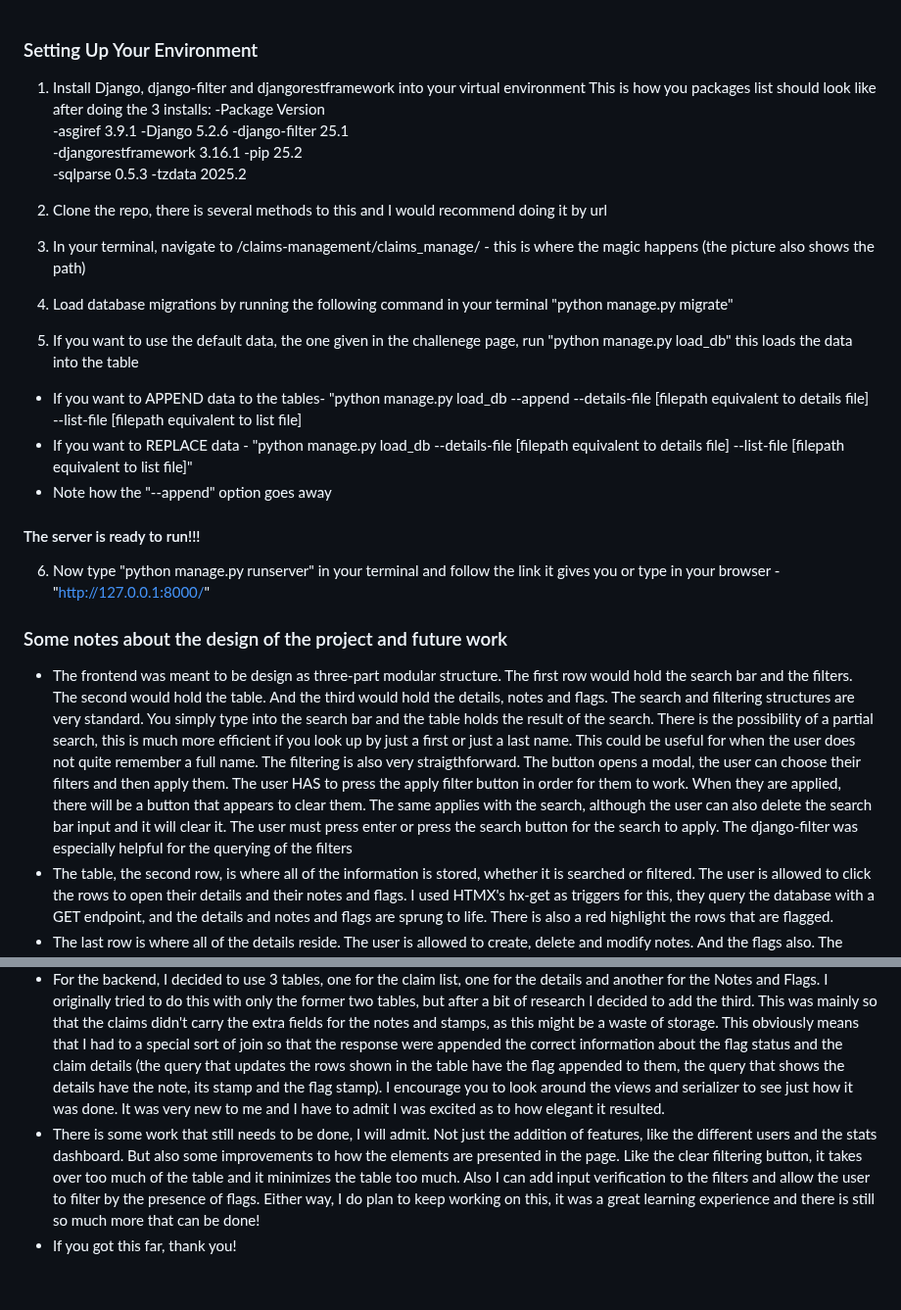
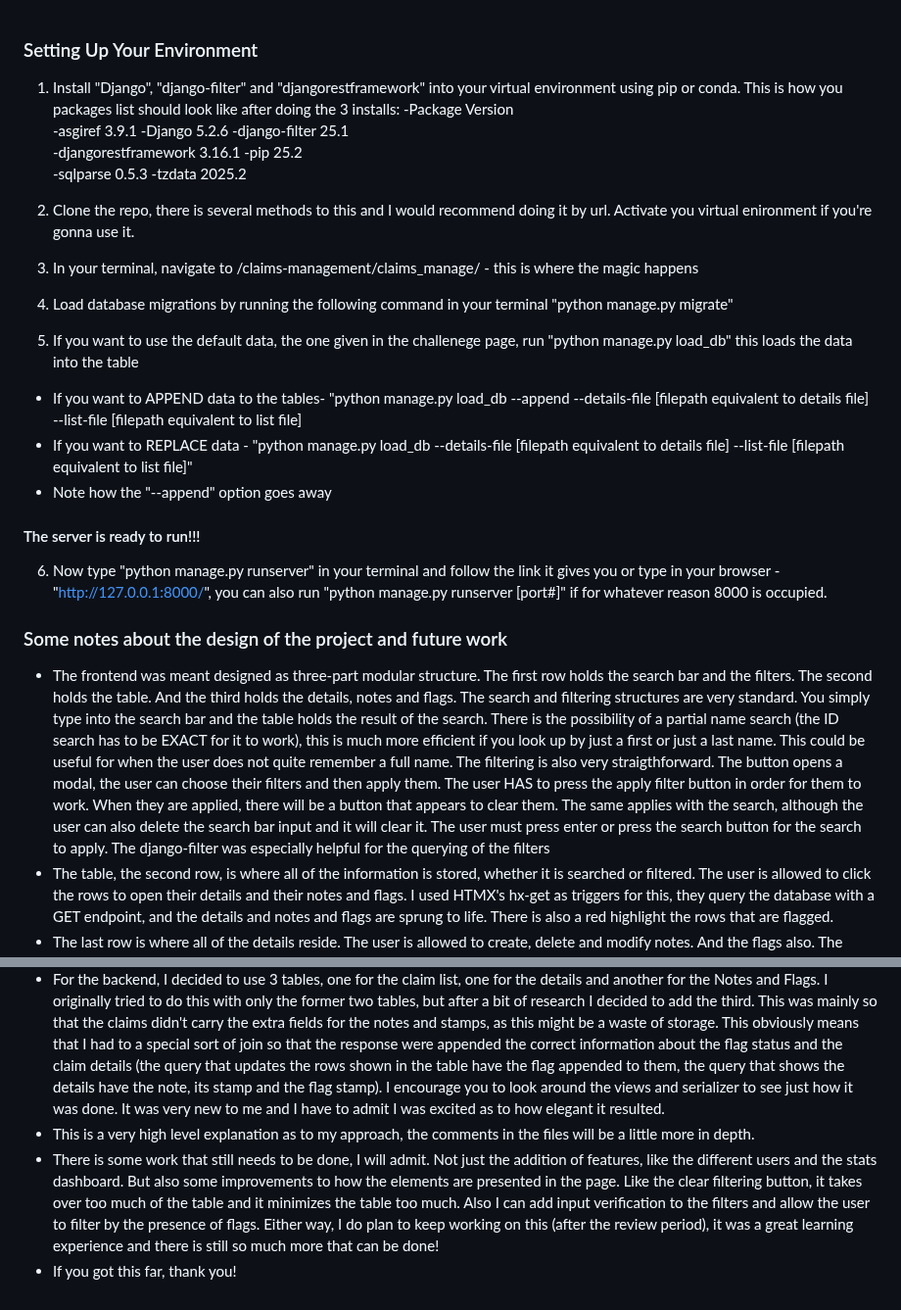
Before and after one commit to maurodri731/claims-management, a Markdown page: README.md, 2 parts joined by grey strips. Shown at 98% size. Rendered like a GitHub page.

```diff
--- a/README.md
+++ b/README.md
@@ -1,5 +1,5 @@
 ### Setting Up Your Environment
-1. Install Django, django-filter and djangorestframework into your virtual environment This is how you packages list should look like after doing the 3 installs:
+1. Install "Django", "django-filter" and "djangorestframework" into your virtual environment using pip or conda. This is how you packages list should look like after doing the 3 installs:
   -Package             Version
   -asgiref             3.9.1
   -Django              5.2.6
@@ -9,21 +9,22 @@
   -sqlparse            0.5.3
   -tzdata              2025.2
 
-2. Clone the repo, there is several methods to this and I would recommend doing it by url
-3. In your terminal, navigate to /claims-management/claims_manage/ - this is where the magic happens (the picture also shows the path)
+2. Clone the repo, there is several methods to this and I would recommend doing it by url. Activate you virtual enironment if you're gonna use it.
+3. In your terminal, navigate to /claims-management/claims_manage/ - this is where the magic happens
 4. Load database migrations by running the following command in your terminal "python manage.py migrate"
 5. If you want to use the default data, the one given in the challenege page, run "python manage.py load_db" this loads the data into the table
   - If you want to APPEND data to the tables- "python manage.py load_db --append --details-file [filepath equivalent to details file] --list-file [filepath equivalent to list file]
   - If you want to REPLACE data - "python manage.py load_db --details-file [filepath equivalent to details file] --list-file [filepath equivalent to list file]"
   - Note how the "--append" option goes away
 #### The server is ready to run!!!
-6. Now type "python manage.py runserver" in your terminal and follow the link it gives you or type in your browser -"http://127.0.0.1:8000/"
+6. Now type "python manage.py runserver" in your terminal and follow the link it gives you or type in your browser -"http://127.0.0.1:8000/", you can also run "python manage.py runserver [port#]" if for whatever reason 8000 is occupied.
 
 ### Some notes about the design of the project and future work
-* The frontend was meant to be design as three-part modular structure. The first row would hold the search bar and the filters. The second would hold the table. And the third would hold the details, notes and flags. The search and filtering structures are very standard. You simply type into the search bar and the table holds the result of the search. There is the possibility of a partial search, this is much more efficient if you look up by just a first or just a last name. This could be useful for when the user does not quite remember a full name. The filtering is also very straigthforward. The button opens a modal, the user can choose their filters and then apply them. The user HAS to press the apply filter button in order for them to work. When they are applied, there will be a button that appears to clear them. The same applies with the search, although the user can also delete the search bar input and it will clear it. The user must press enter or press the search button for the search to apply. The django-filter was especially helpful for the querying of the filters
+* The frontend was meant designed as three-part modular structure. The first row holds the search bar and the filters. The second holds the table. And the third holds the details, notes and flags. The search and filtering structures are very standard. You simply type into the search bar and the table holds the result of the search. There is the possibility of a partial name search (the ID search has to be EXACT for it to work), this is much more efficient if you look up by just a first or just a last name. This could be useful for when the user does not quite remember a full name. The filtering is also very straigthforward. The button opens a modal, the user can choose their filters and then apply them. The user HAS to press the apply filter button in order for them to work. When they are applied, there will be a button that appears to clear them. The same applies with the search, although the user can also delete the search bar input and it will clear it. The user must press enter or press the search button for the search to apply. The django-filter was especially helpful for the querying of the filters
 * The table, the second row, is where all of the information is stored, whether it is searched or filtered. The user is allowed to click the rows to open their details and their notes and flags. I used HTMX's hx-get as triggers for this, they query the database with a GET endpoint, and the details and notes and flags are sprung to life. There is also a red highlight the rows that are flagged.
 * The last row is where all of the details reside. The user is allowed to create, delete and modify notes. And the flags also. The timestamps for the flags and the notes only appear if they exist. The server dictates the time at which they created, using the signals file in the claims_app folder. This useful as you generally want the server to be holder of absolute truth, and you don't have worry about syncing them. The endpoint used for the handling of the notes and flags' timestamps only require the details of such flag and note, the signal also takes care of updating the table with the appropriate information. Then the client uses the response from the POST/PATCH methods to update the frontend with the times at which the server received them.
 * I used the Alpinejs global store to keep the general state of the page, particularly for what are the details that are supposed to be loaded in the details. The initailizing table query loads a lot of the data, and this data is stored so that it can also be referenced when the row is selected (selectedPatient). Then the hx-get loads the additionalDetails for the consumption at the details section of the page.
 * For the backend, I decided to use 3 tables, one for the claim list, one for the details and another for the Notes and Flags. I originally tried to do this with only the former two tables, but after a bit of research I decided to add the third. This was mainly so that the claims didn't carry the extra fields for the notes and stamps, as this might be a waste of storage. This obviously means that I had to a special sort of join so that the response were appended the correct information about the flag status and the claim details (the query that updates the rows shown in the table have the flag appended to them, the query that shows the details have the note, its stamp and the flag stamp). I encourage you to look around the views and serializer to see just how it was done. It was very new to me and I have to admit I was excited as to how elegant it resulted.
-* There is some work that still needs to be done, I will admit. Not just the addition of features, like the different users and the stats dashboard. But also some improvements to how the elements are presented in the page. Like the clear filtering button, it takes over too much of the table and it minimizes the table too much. Also I can add input verification to the filters and allow the user to filter by the presence of flags. Either way, I do plan to keep working on this, it was a great learning experience and there is still so much more that can be done!
+* This is a very high level explanation as to my approach, the comments in the files will be a little more in depth.
+* There is some work that still needs to be done, I will admit. Not just the addition of features, like the different users and the stats dashboard. But also some improvements to how the elements are presented in the page. Like the clear filtering button, it takes over too much of the table and it minimizes the table too much. Also I can add input verification to the filters and allow the user to filter by the presence of flags. Either way, I do plan to keep working on this (after the review period), it was a great learning experience and there is still so much more that can be done!
 * If you got this far, thank you!
```
